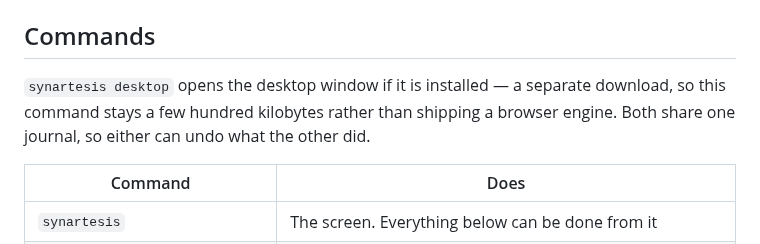
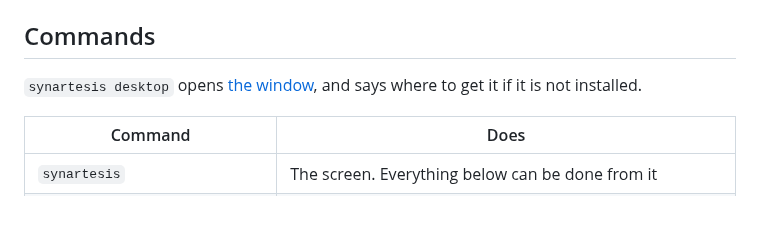
Before and after one commit to ArhaanDev24/Synartesis, a Markdown page: README.md, the part around one of its changes. Drawn GitHub-style; blank space fills up the shorter version.

```diff
--- a/README.md
+++ b/README.md
@@ -114,9 +163,8 @@ every line it would write over and stops; `--force --yes` goes ahead.
 
 ## Commands
 
-`synartesis desktop` opens the desktop window if it is installed — a separate
-download, so this command stays a few hundred kilobytes rather than shipping a
-browser engine. Both share one journal, so either can undo what the other did.
+`synartesis desktop` opens [the window](#the-desktop-window), and says where to
+get it if it is not installed.
 
 | Command | Does |
 |---|---|
```
Also changed, not shown: other parts of README.md (+49 -0 lines), CHANGELOG.md (+40 -0 lines), brand/synartesis-desktop-approval.png (added), brand/synartesis-desktop-dark.png (added), brand/synartesis-desktop-undo.png (added), brand/synartesis-desktop.png (added), 11 other files.
